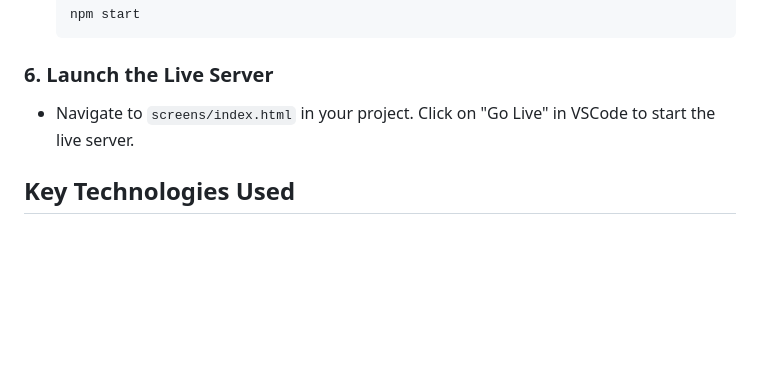
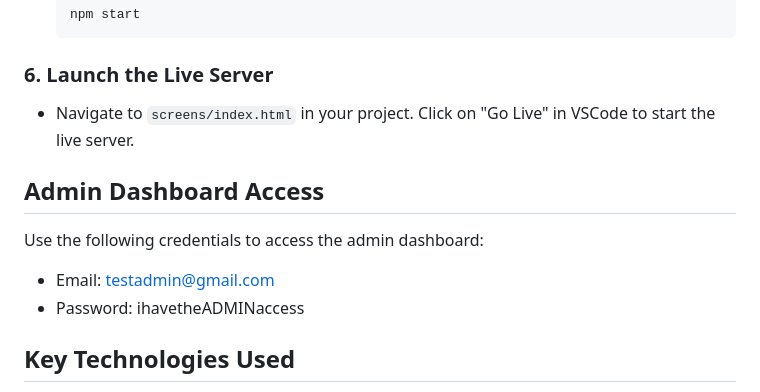
Before and after one commit to iamRahul21/webDevProject, a Markdown page: README.md, the part around the change. GitHub-like rendering; blank space fills up the shorter version.

```diff
--- a/README.md
+++ b/README.md
@@ -80,6 +80,11 @@
 ### 6. Launch the Live Server
 - Navigate to `screens/index.html` in your project. Click on "Go Live" in VSCode to start the live server.
 
+## Admin Dashboard Access
+Use the following credentials to access the admin dashboard:
+- Email: testadmin@gmail.com
+- Password: ihavetheADMINaccess
+
 ## Key Technologies Used
 - Node.js & Express: Back-end framework for handling server-side logic.
 - MongoDB: Primary database for storing movies, theatres, showtimes, and reservations.
```
